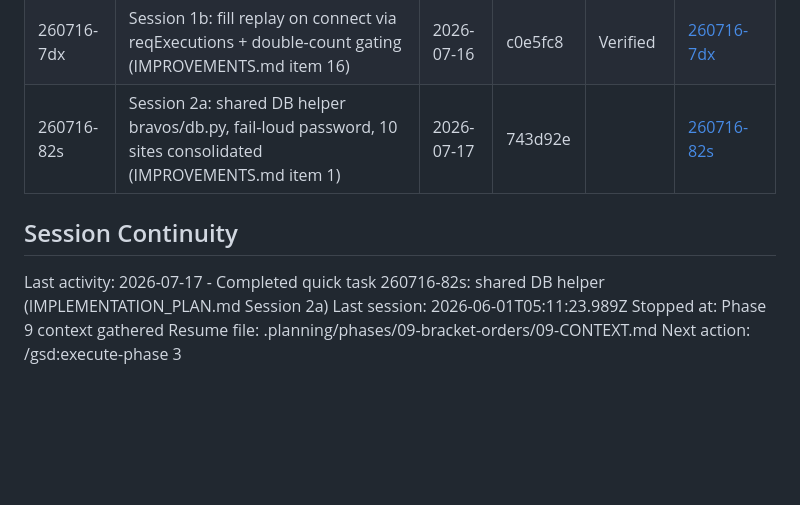
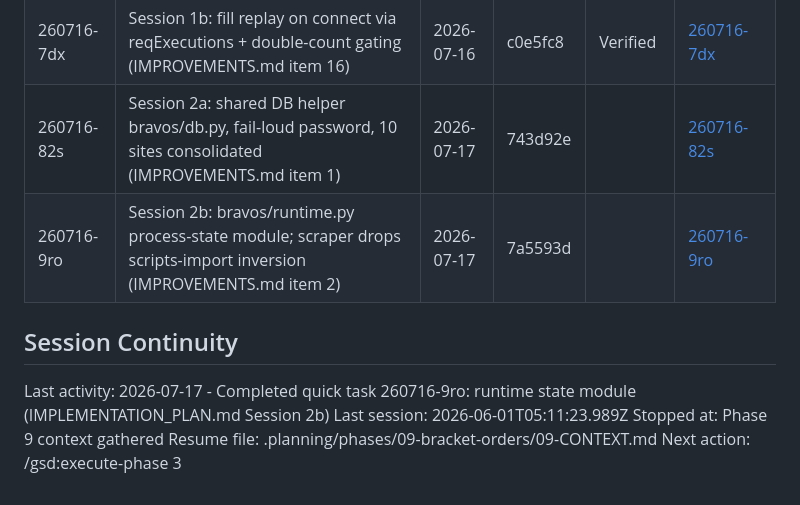
Before and after one commit to cd205/bravos, a Markdown page: .planning/STATE.md, the part around the change. Rendered like a GitHub page; blank space fills up the shorter version.

Commit message:
docs(quick-260716-9ro): runtime state module — Session 2b complete
Co-Authored-By: Claude Fable 5 <noreply@anthropic.com>

```diff
--- a/.planning/STATE.md
+++ b/.planning/STATE.md
@@ -122,10 +122,11 @@ None yet.
 | 260714-6gz | Session 1a: rejection routing + honest order statuses (IMPROVEMENTS.md item 3) | 2026-07-14 | 001e94e | Needs Review | [260714-6gz](./quick/260714-6gz-session-1a-from-planning-implementation-/) |
 | 260716-7dx | Session 1b: fill replay on connect via reqExecutions + double-count gating (IMPROVEMENTS.md item 16) | 2026-07-16 | c0e5fc8 | Verified | [260716-7dx](./quick/260716-7dx-session-1b-from-planning-implementation-/) |
 | 260716-82s | Session 2a: shared DB helper bravos/db.py, fail-loud password, 10 sites consolidated (IMPROVEMENTS.md item 1) | 2026-07-17 | 743d92e | | [260716-82s](./quick/260716-82s-session-2a-from-planning-implementation-/) |
+| 260716-9ro | Session 2b: bravos/runtime.py process-state module; scraper drops scripts-import inversion (IMPROVEMENTS.md item 2) | 2026-07-17 | 7a5593d | | [260716-9ro](./quick/260716-9ro-session-2b-from-planning-implementation-/) |
 
 ## Session Continuity
 
-Last activity: 2026-07-17 - Completed quick task 260716-82s: shared DB helper (IMPLEMENTATION_PLAN.md Session 2a)
+Last activity: 2026-07-17 - Completed quick task 260716-9ro: runtime state module (IMPLEMENTATION_PLAN.md Session 2b)
 Last session: 2026-06-01T05:11:23.989Z
 Stopped at: Phase 9 context gathered
 Resume file: .planning/phases/09-bracket-orders/09-CONTEXT.md
```
Also changed, not shown: 1 other file.
